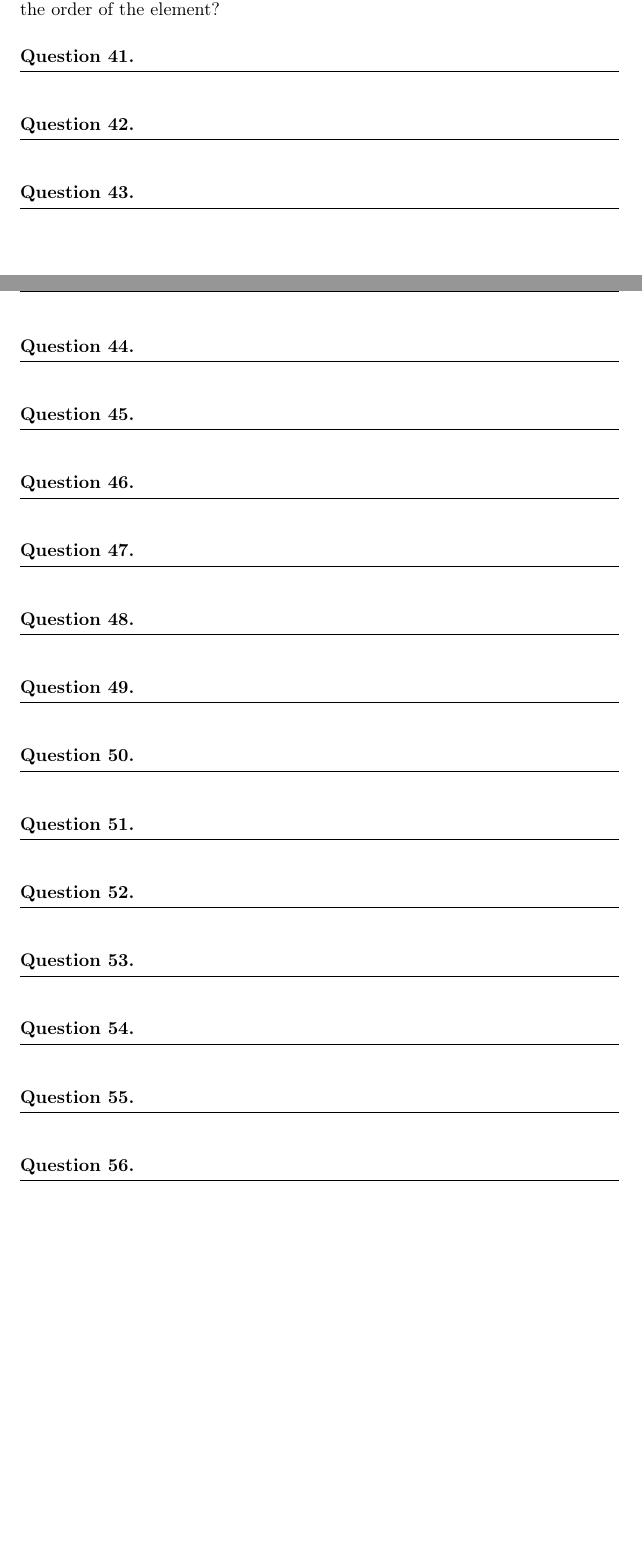
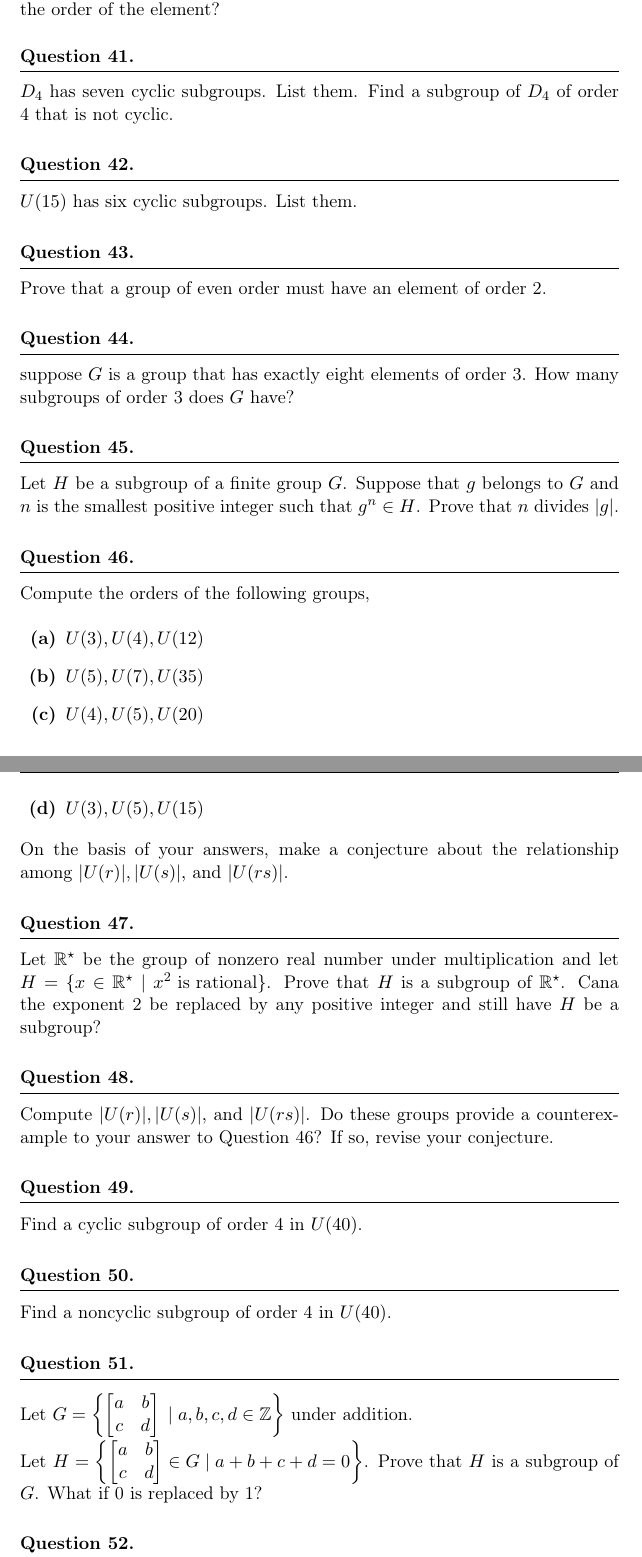
Before and after one commit to tmangan/ContemporaryAbstractAlgebra, a LaTeX problem sheet (03_Finite_Groups_Subgroups/Chapter_3.tex): two parts of pages 8 and 9 of 10 before the commit and two parts of pages 9 and 10 of 12 after it, joined at a grey line, cut so that both start at the same text, the shorter picture padded with empty space. The pictures show the PDF file 03_Finite_Groups_Subgroups/Chapter_3.pdf that the author committed with the source.

Commit message:
work on chap 3

```diff
--- a/03_Finite_Groups_Subgroups/Chapter_3.tex
+++ b/03_Finite_Groups_Subgroups/Chapter_3.tex
@@ -329,0 +337,15 @@ Let $a$ be a group element of order $n$, and suppose that $d$ is a positive divi
+\begin{bmatrix}
+    \cos\theta & -\sin\theta \\
+    \sin\theta & \cos\theta
+\end{bmatrix}^n
+=
+\begin{bmatrix}
+    \cos n\theta & -\sin n\theta \\
+    \sin n\theta & \cos n\theta
+\end{bmatrix}
+\]
+Use this formula to find the order of
+\[
+\begin{bmatrix}
+    \cos 60^o & -\sin 60^o \\
+    \sin 60^o & \cos 60^o
@@ -341,48 +372,85 @@ of an element and the order of the element?
 
 %%%% FORTY ONE %%%%
 \question
+$D_4$ has seven cyclic subgroups. List them. Find a subgroup of $D_4$ of order 4 that is not cyclic.
 
 %%%% FORTY TWO %%%%
 \question
+$U(15)$ has six cyclic subgroups. List them.
 
 %%%% FORTY THREE %%%%
 \question
+Prove that a group of even order must have an element of order 2.
 
 %%%% FORTY FOUR %%%%
 \question
+suppose $G$ is a group that has exactly eight elements of order 3. How many subgroups of order 3 does $G$ have?
 
 %%%% FORTY FIVE %%%%
 \question
+Let $H$ be a subgroup of a finite group $G$. Suppose that $g$ belongs to $G$ and $n$ is the smallest positive integer
+such that $g^n\in H$. Prove that $n$ divides $|g|$.
 
 %%%% FORTY SIX %%%%
 \question
+Compute the orders of the following groups,
+\begin{alphaparts}
+    \questionpart
+    $U(3),U(4),U(12)$
+    \questionpart
+    $U(5),U(7),U(35)$
+    \questionpart
+    $U(4),U(5),U(20)$
+    \questionpart
+    $U(3),U(5),U(15)$
+\end{alphaparts}
+On the basis of your answers, make a conjecture about the relationship among $|U(r)|,|U(s)|,$ and $|U(rs)|$.
 
 %%%% FORTY SEVEN %%%%
 \question
+Let $\mathbb{R}^\star$ be the group of nonzero real number under multiplication and let
+$H=\{x\in\mathbb{R}^\star \;|\;x^2 \text{ is rational}\}$. Prove that $H$ is a subgroup of $\mathbb{R}^\star$.
+Cana the exponent 2 be replaced by any positive integer and still have $H$ be a subgroup?
 
 %%%% FORTY EIGHT %%%%
 \question
+Compute $|U(r)|,|U(s)|,$ and $|U(rs)|$. Do these groups provide a counterexample to your answer to Question 46?
+If so, revise your conjecture.
 
 %%%% FORTY NINE %%%%
 \question
+Find a cyclic subgroup of order 4 in $U(40)$.
 
 %%%% FIFTY %%%%
 \question
+Find a noncyclic subgroup of order 4 in $U(40)$.
 
 %%%% FIFTY ONE %%%%
 \question
+Let $G=\left\{\begin{bmatrix} a & b \\ c & d \end{bmatrix} \;|\;a,b,c,d \in \mathbb{Z} \right\}$ under addition.\\
+Let $H=\left\{\begin{bmatrix} a & b \\ c & d \end{bmatrix} \in G\;|\;a+b+c+d=0 \right\}$. Prove that $H$ is a subgroup of $G$.
+What if 0 is replaced by 1?
 
 %%%% FIFTY TWO %%%%
 \question
+Let $H=\{A\in GL(2,\mathbb{R} \;|\; \det A\text{ is an integer power of 2})\}$.Show that $H$ is a subgroup of
+$GL(2, \mathbb{R})$.
 
 %%%% FIFTY THREE %%%%
 \question
+Let $H$ be a subgroup of $\mathbb{R}$ under addition. Let $K=\{2^a\;|\;a\in H\}$. Prove that $K$ is a subgroup of
+$\mathbb{R}^\star$ under multiplication.
 
 %%%% FIFTY FOUR %%%%
 \question
+Let $G$ be a group of functions from $\mathbb{R}$ to $\mathbb{R}^\star$, where the operation of $G$ is multiplication
+of functions. Let $H=\{f\in G\;|\; f(2)=1\}$. Prove that $H$ is a subgroup of $G$. Can 2 be replaced by any real number?
 
 %%%% FIFTY FIVE %%%%
 \question
+Let $G=GL(2,\mathbb{R})$ and $H=\left\{\begin{bmatrix} a & 0 \\ 0 & b \end{bmatrix} \;|\;a\text{ and }b\text{ are
+nonzero integers}\right\}$ under the operation of matrix multiplication. Prove or disprove that $H$ is a subgroup of
+$GL(2,\mathbb{R})$.
 
 %%%% FIFTY SIX %%%%
 \question
@@ -398,3 +493,4 @@ of an element and the order of the element?
+\end{alphaparts}
 
 %%%% SIXTY %%%%
 \question
```
Also changed, not shown: 03_Finite_Groups_Subgroups/Chapter_3.pdf, 09_Normal_Subgroups_Factor_Groups/Chapter_9.pdf (added), 03_Finite_Groups_Subgroups/Chapter_3.tex (49 more changed lines).
